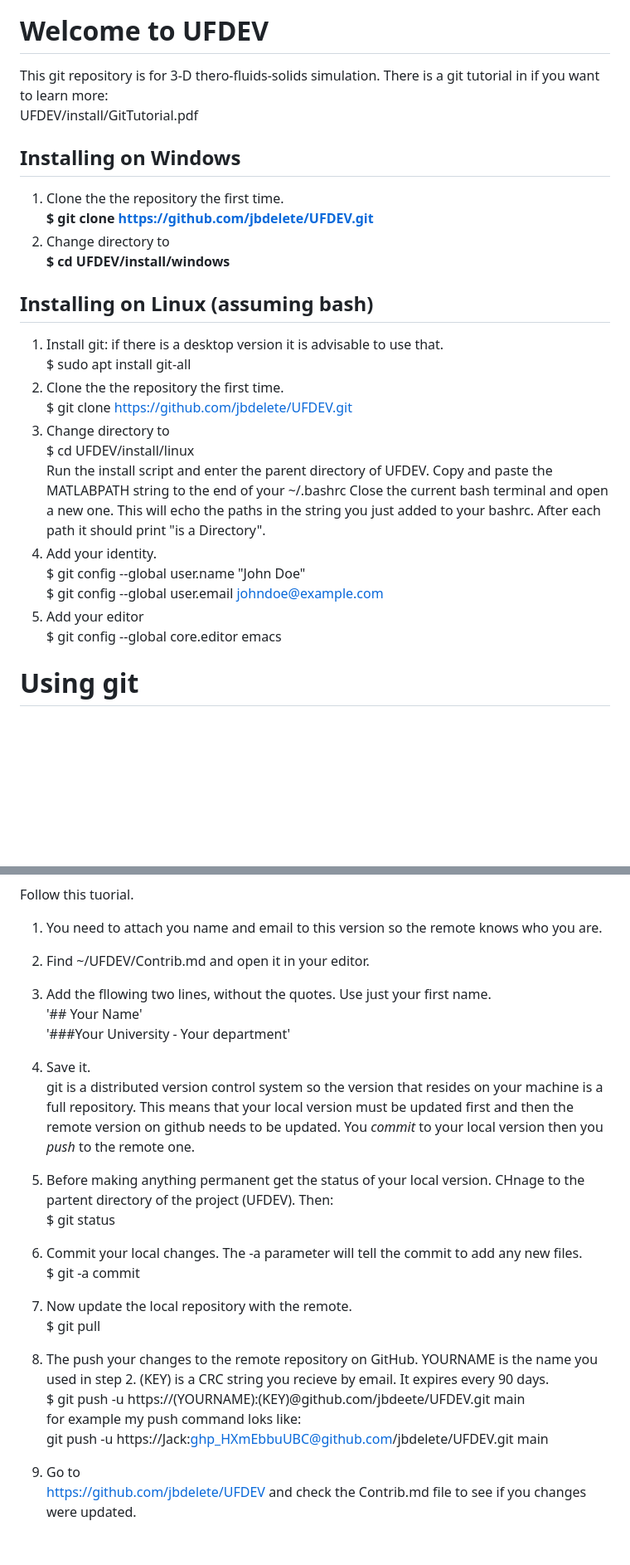
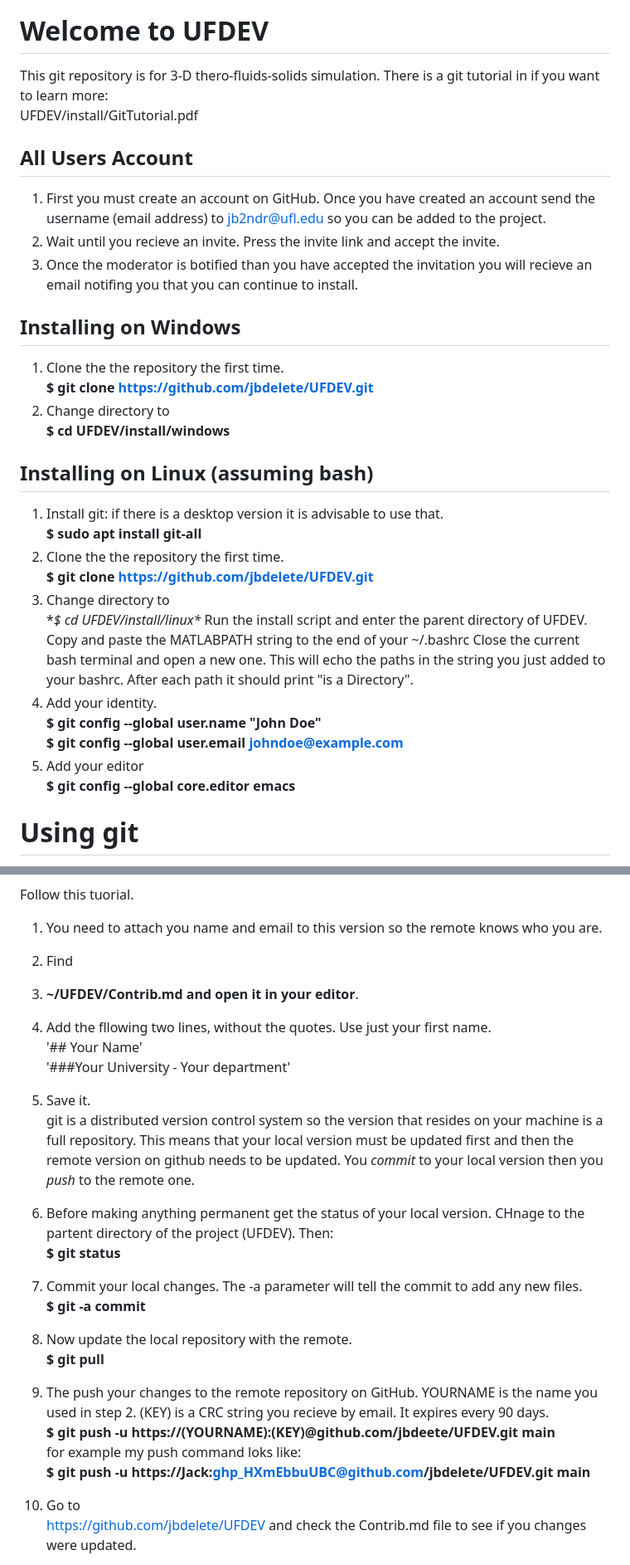
Before and after one commit to jbdelete/UFDEV, a Markdown page: Readme.md, 2 parts joined by grey strips. Shown at 83% size. GitHub-like rendering; blank space fills up the shorter version.

```diff
--- a/Readme.md
+++ b/Readme.md
@@ -2,28 +2,33 @@
 This git repository is for 3-D thero-fluids-solids simulation.
 There is a git tutorial in if you want to learn more:\
 	UFDEV/install/GitTutorial.pdf
+## All Users Account
+1. First you must create an account on GitHub. Once you have created an account send the\
+   username (email address) to jb2ndr@ufl.edu so you can be added to the project.
+2. Wait until you recieve an invite. Press the invite link and accept the invite.
+3. Once the moderator is botified than you have accepted the invitation you will recieve an email notifing you that you can continue to install.
+
 ## Installing on Windows
 1. Clone the the repository the first time.\
   **$ git clone https://github.com/jbdelete/UFDEV.git**
 2. Change directory to\
   **$ cd UFDEV/install/windows**
 
-
 ## Installing on Linux (assuming bash)
 1. Install git: if there is a desktop version it is advisable to use that.\
-  $ sudo apt install git-all
+  **$ sudo apt install git-all**
 1. Clone the the repository the first time.\
-  $ git clone https://github.com/jbdelete/UFDEV.git
+  **$ git clone https://github.com/jbdelete/UFDEV.git**
 2. Change directory to\
-  $ cd UFDEV/install/linux\
+  **$ cd UFDEV/install/linux\**
   Run the install script and enter the parent directory of UFDEV. Copy and paste the MATLABPATH string to the end of your ~/.bashrc
   Close the current bash terminal and open a new one. This will echo the paths in the string you just added to your bashrc.
   After each path it should print "is a Directory".
 3. Add your identity.\
-	$ git config --global user.name "John Doe"\
-	$ git config --global user.email johndoe@example.com
+	**$ git config --global user.name "John Doe"**\
+	**$ git config --global user.email johndoe@example.com**
 4. Add your editor\
-	$ git config --global core.editor emacs
+	**$ git config --global core.editor emacs**
 
 # Using git
 
@@ -43,25 +48,26 @@ Follow this tuorial.
 
 1. You need to attach you name and email to this version so the remote knows who you are.
 
-1. Find ~/UFDEV/Contrib.md and open it in your editor.
-2. Add the fllowing two lines, without the quotes. Use just your first name.\
+1. Find
+2. 	**~/UFDEV/Contrib.md and open it in your editor**.
+3. Add the fllowing two lines, without the quotes. Use just your first name.\
 	'## Your Name'\
 	'###Your University - Your department'
-3. Save it.\
+4. Save it.\
 	git is a distributed version control system so the version that resides on your machine is a full repository.
 	This means that your local version must be updated first and then the remote version on github needs to be updated.
 	You *commit* to your local version then you *push* to the remote one.
-4. Before making anything permanent get the status of your local version. CHnage to the partent directory of the project (UFDEV). Then:\
-   $ git status
-5. Commit your local changes. The -a parameter will tell the commit to add any new files.\
-   $ git -a commit
-6. Now update the local repository with the remote.\
-   $ git pull
-7. The push your changes to the remote repository on GitHub. YOURNAME is the name you used in step 2.
+5. Before making anything permanent get the status of your local version. CHnage to the partent directory of the project (UFDEV). Then:\
+   **$ git status**
+6. Commit your local changes. The -a parameter will tell the commit to add any new files.\
+   **$ git -a commit**
+7. Now update the local repository with the remote.\
+   **$ git pull**
+8. The push your changes to the remote repository on GitHub. YOURNAME is the name you used in step 2.
    (KEY) is a CRC string you recieve by email. It expires every 90 days.\
-   $ git push -u https://(YOURNAME):(KEY)@github.com/jbdeete/UFDEV.git main\
+   **$ git push -u https://(YOURNAME):(KEY)@github.com/jbdeete/UFDEV.git main**\
    for example my push command loks like:\
-   git push -u https://Jack:ghp_HXmEbbuUBC@github.com/jbdelete/UFDEV.git main
+   **$ git push -u https://Jack:ghp_HXmEbbuUBC@github.com/jbdelete/UFDEV.git main**
 9. Go to\
    https://github.com/jbdelete/UFDEV
    and check the Contrib.md file to see if you changes were updated.
```
